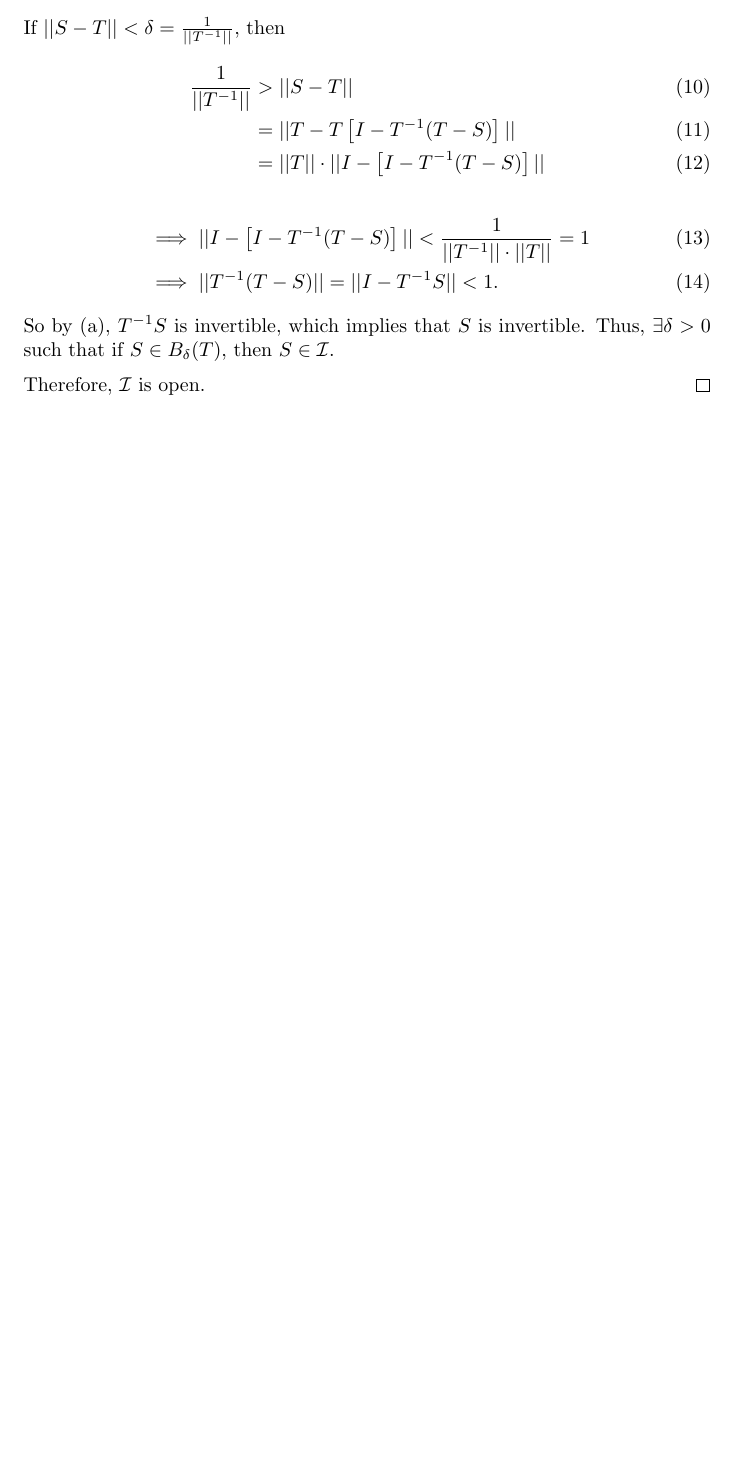
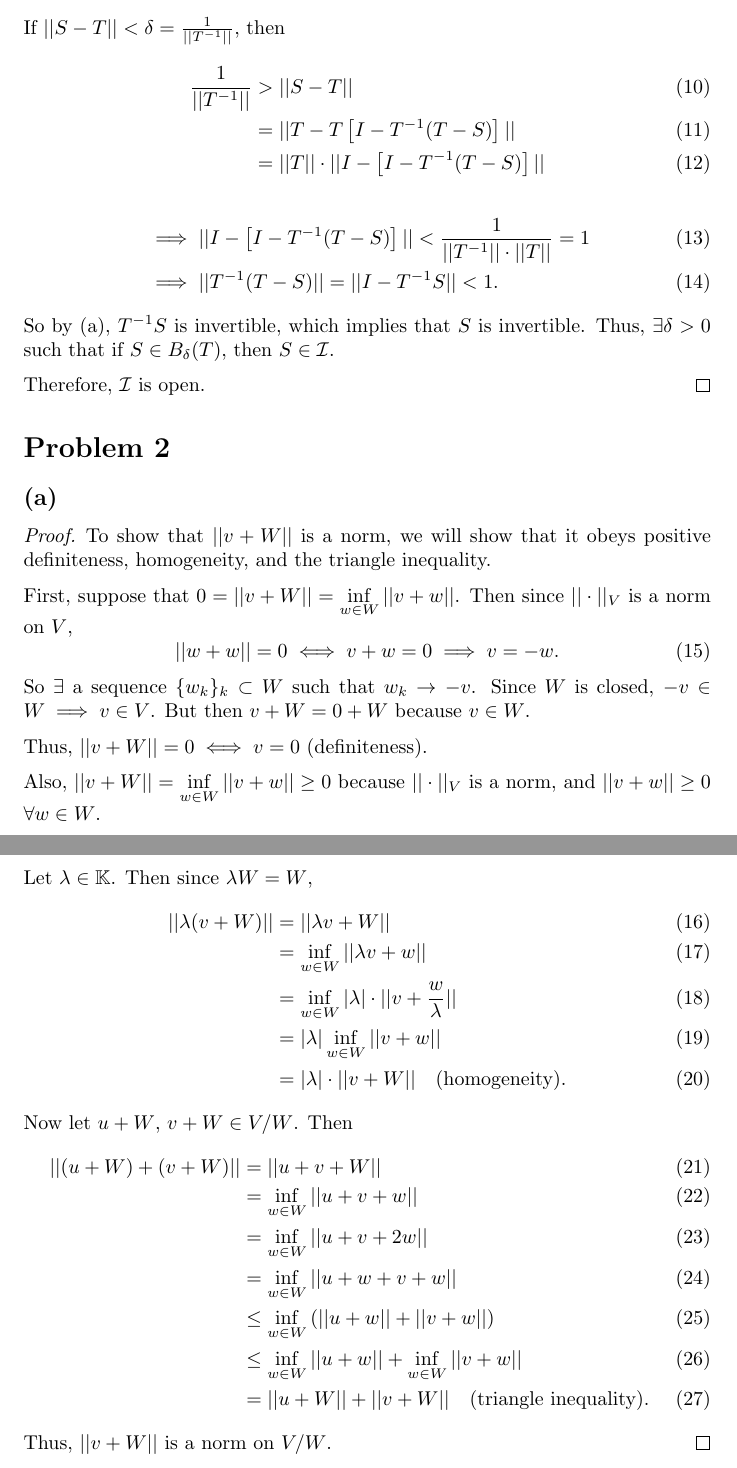
Before and after one commit to ovega14/FunctionalAnalysis_solutions, a LaTeX document (PS2/18.102_ps2.tex): part of page 2 of 2 before the commit and two parts of pages 2 and 3 of 3 after it, the two joined at a grey line, cut so that both start at the same text, the shorter picture padded with empty space. Compiled offline with pdfLaTeX.

Commit message:
finished prob 2a

```diff
--- a/PS2/18.102_ps2.tex
+++ b/PS2/18.102_ps2.tex
@@ -61,4 +61,40 @@
 
 	Therefore, $\mathcal{I}$ is open.
 \end{proof}
+
+\section*{Problem 2}
+\subsection*{(a)}
+\begin{proof}
+	To show that $||v + W||$ is a norm, we will show that it obeys positive definiteness, homogeneity, and the triangle inequality.
+
+	First, suppose that $0 = ||v+W|| = \inf\limits_{w\in W}||v + w||$. Then since $||\cdot||_{V}$ is a norm on $V$,
+	\begin{equation}
+		||w+w|| = 0 \iff v + w = 0 \implies v = -w.
+	\end{equation}
+	So $\exists$ a sequence $\{w_k\}_k \subset W$ such that $w_k \rightarrow -v$. Since $W$ is closed, $-v\in W \implies v\in V$. But then $v+W = 0 + W$ because $v \in W$.
+
+	Thus, $||v + W|| = 0 \iff v = 0$ (definiteness).
+
+	Also, $||v+W|| = \inf\limits_{w\in W}||v+w|| \geq 0$ because $||\cdot||_V$ is a norm, and $||v+w|| \geq 0$ $\forall w\in W$.
+
+	Let $\lambda \in \mathbb{K}$. Then since $\lambda W = W$,
+	\begin{align}
+		||\lambda (v + W)|| &= ||\lambda v + W|| \\
+		&= \inf\limits_{w\in W} ||\lambda v + w|| \\
+		&= \inf\limits_{w\in W} |\lambda| \cdot ||v + \frac{w}{\lambda}|| \\
+		&= |\lambda|\inf\limits_{w\in W}||v+w|| \\
+		&= |\lambda|\cdot||v+W|| \quad \textrm{(homogeneity)}.
+	\end{align}
+	Now let $u+W$, $v+W \in V/W$. Then
+	\begin{align}
+		||(u+W) + (v+W)|| &= ||u+v+W|| \\
+		&= \inf\limits_{w\in W}||u+v+w|| \\
+		&= \inf\limits_{w\in W}||u+v+2w|| \\
+		&= \inf\limits_{w\in W}||u+w + v+w|| \\
+		&\leq \inf\limits_{w\in W}\left(||u+w|| + ||v+w||\right)\\
+		&\leq \inf\limits_{w\in W}||u+w|| + \inf\limits_{w\in W}||v+w||\\
+		&= ||u+W|| + ||v+W|| \quad \textrm{(triangle inequality)}.
+	\end{align}
+	Thus, $||v+W||$ is a norm on $V/W$.
+\end{proof}
 \end{document}
```
Also changed, not shown: PS2/18.102_ps2.pdf, 3 other files.
